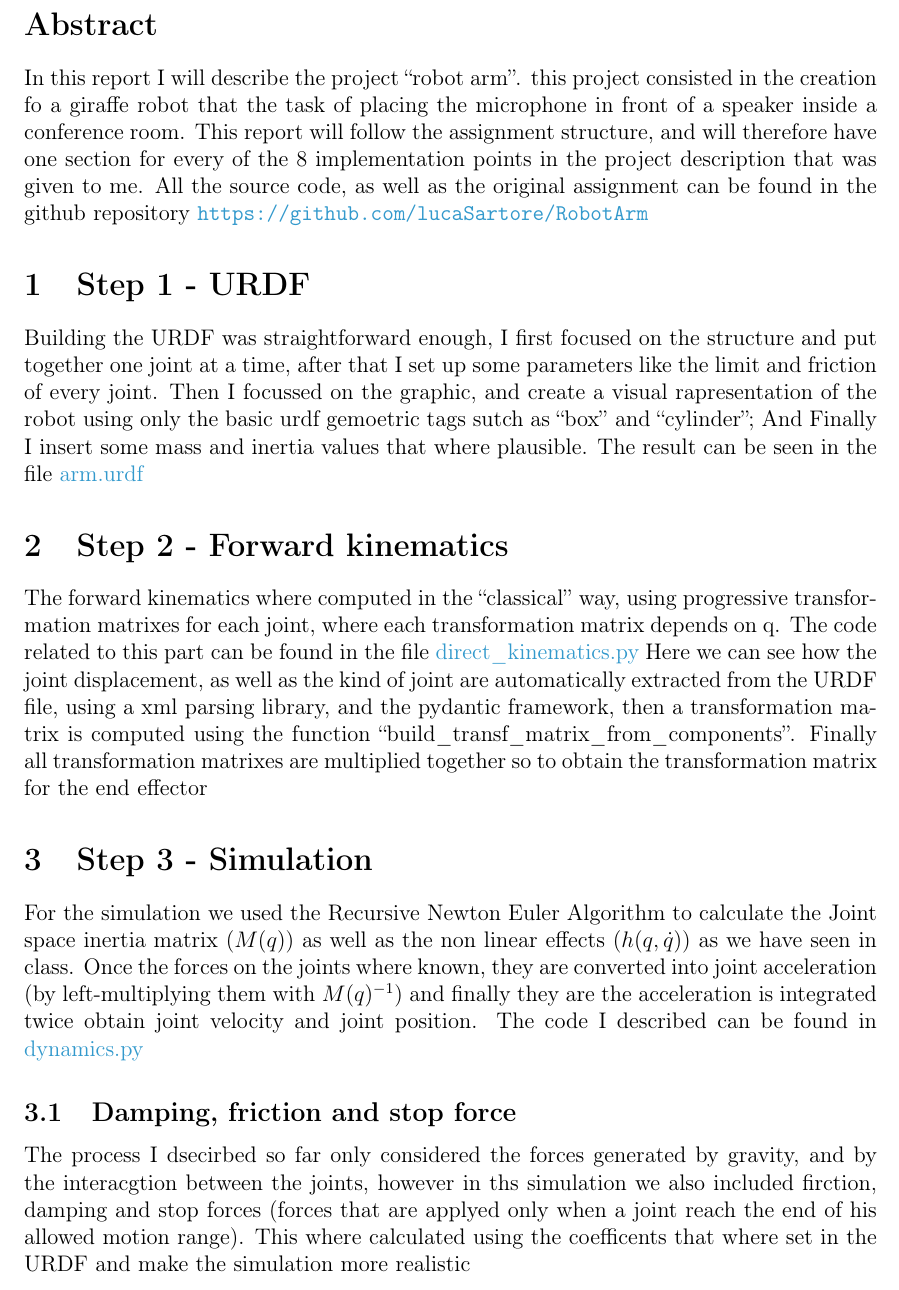
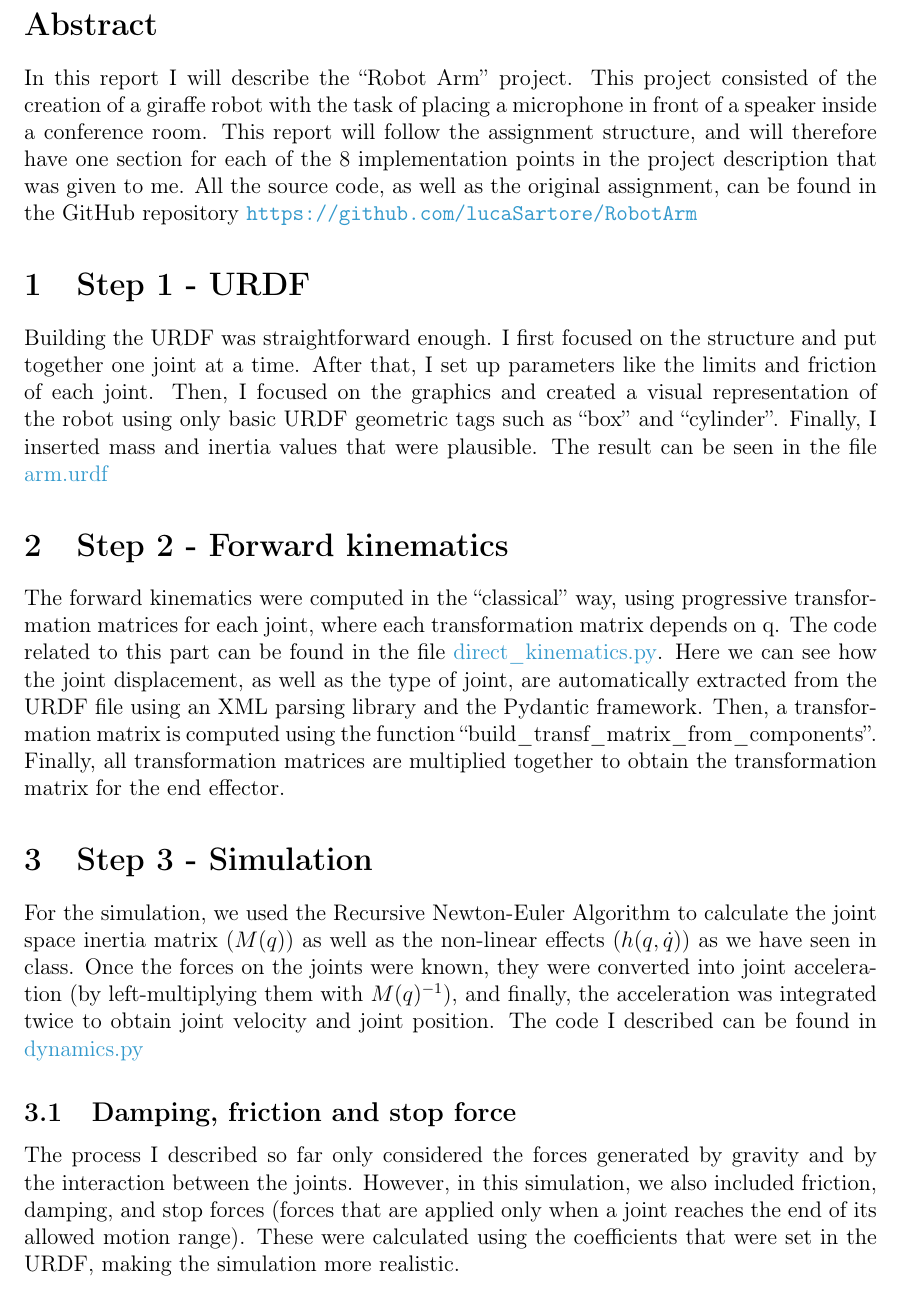
Before and after one commit to lucaSartore/RobotArm, a LaTeX document (report/report.tex): part of page 3 of 7, cut so that both start at the same text. Compiled offline with pdfLaTeX.

Commit message:
minor report corrections

```diff
--- a/report/report.tex
+++ b/report/report.tex
@@ -24,7 +24,7 @@
 
 % Document information
 \title{Robot Arm Project Report}
-\author{Your Name}
+\author{Luca Sartore}
 \date{\today}
 
 \begin{document}
@@ -50,50 +50,50 @@
 % Abstract
 \section*{Abstract}
 \addcontentsline{toc}{section}{Abstract}
-In this report I will describe the project ``robot arm''.
-this project consisted in the creation fo a giraffe robot that
-the task of placing the microphone in front of a speaker inside a conference room.
+In this report I will describe the ``Robot Arm'' project.
+This project consisted of the creation of a giraffe robot with
+the task of placing a microphone in front of a speaker inside a conference room.
 This report will follow the assignment structure, and will therefore
-have one section for every of the 8 implementation points in the
+have one section for each of the 8 implementation points in the
 project description that was given to me.
-All the source code, as well as the original assignment can be found in the
-github repository \url{https://github.com/lucaSartore/RobotArm}
+All the source code, as well as the original assignment, can be found in the
+GitHub repository \url{https://github.com/lucaSartore/RobotArm}
 
 
 \section{Step 1 - URDF}
-Building the URDF was straightforward enough,
-I first focused on the structure and put together one joint at a time,
-after that I set up some parameters like the limit and friction of every
-joint. Then I focussed on the graphic, and create a visual rapresentation
-of the robot using only the basic urdf gemoetric tags sutch as ``box'' and
-``cylinder''; And Finally I insert some mass and inertia values that
-where plausible. The result can be seen in the file \href{https://github.com/lucaSartore/RobotArm/blob/master/src/robot_arm/urdf/arm.urdf}{arm.urdf}
+Building the URDF was straightforward enough.
+I first focused on the structure and put together one joint at a time.
+After that, I set up parameters like the limits and friction of each
+joint. Then, I focused on the graphics and created a visual representation
+of the robot using only basic URDF geometric tags such as ``box'' and
+``cylinder''. Finally, I inserted mass and inertia values that
+were plausible. The result can be seen in the file \href{https://github.com/lucaSartore/RobotArm/blob/master/src/robot_arm/urdf/arm.urdf}{arm.urdf}
 
-\section {Step 2 - Forward kinematics}
-The forward kinematics where computed in the ``classical'' way, using
-progressive transformation matrixes for each joint, where each transformation
+\section{Step 2 - Forward kinematics}
+The forward kinematics were computed in the ``classical'' way, using
+progressive transformation matrices for each joint, where each transformation
 matrix depends on q. The code related to this part can be found in the file
-\href{https://github.com/lucaSartore/RobotArm/blob/master/src/robot_arm/src/data_processing/direct_kinematics.py}{direct\_kinematics.py}
-Here we can see how the joint displacement, as well as the kind of joint are automatically
-extracted from the URDF file, using a xml parsing library, and the pydantic framework, then
+\href{https://github.com/lucaSartore/RobotArm/blob/master/src/robot_arm/src/data_processing/direct_kinematics.py}{direct\_kinematics.py}.
+Here we can see how the joint displacement, as well as the type of joint, are automatically
+extracted from the URDF file using an XML parsing library and the Pydantic framework. Then,
 a transformation matrix is computed using the function ``build\_transf\_matrix\_from\_components''.
-Finally all transformation matrixes are multiplied together so to obtain the transformation matrix for the end effector
+Finally, all transformation matrices are multiplied together to obtain the transformation matrix for the end effector.
 
 \section{Step 3 - Simulation}
 
-For the simulation we used the Recursive Newton Euler Algorithm to calculate
-the Joint space inertia matrix ($M(q)$) as well as the non linear effects ($h(q,\dot{q})$)
-as we have seen in class. Once the forces on the joints where known, they are converted
-into joint acceleration (by left-multiplying them with $M(q)^{-1}$) and
-finally they are the acceleration is integrated twice obtain joint velocity and joint position.
+For the simulation, we used the Recursive Newton-Euler Algorithm to calculate
+the joint space inertia matrix ($M(q)$) as well as the non-linear effects ($h(q,\dot{q})$)
+as we have seen in class. Once the forces on the joints were known, they were converted
+into joint acceleration (by left-multiplying them with $M(q)^{-1}$), and
+finally, the acceleration was integrated twice to obtain joint velocity and joint position.
 The code I described can be found in
 \href{https://github.com/lucaSartore/RobotArm/blob/master/src/robot_arm/src/data_processing/dynamics.py}{dynamics.py}
 
 \subsection{Damping, friction and stop force}
-The process I dsecirbed so far only considered the forces generated
-by gravity, and by the interacgtion between the joints, however in ths simulation
-we also included firction, damping and stop forces (forces that are applyed only when a joint
-reach the end of his allowed motion range). This where calculated
-using the coefficents that where set in the URDF and make the simulation more realistic
+The process I described so far only considered the forces generated
+by gravity and by the interaction between the joints. However, in this simulation,
+we also included friction, damping, and stop forces (forces that are applied only when a joint
+reaches the end of its allowed motion range). These were calculated
+using the coefficients that were set in the URDF, making the simulation more realistic.
 
 
```
Also changed, not shown: report/report.tex (89 more changed lines).
